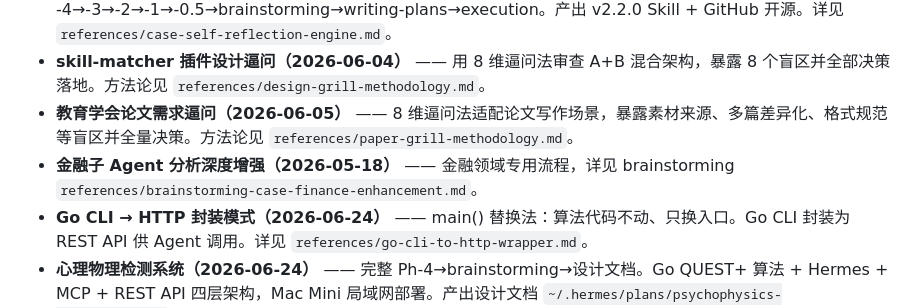
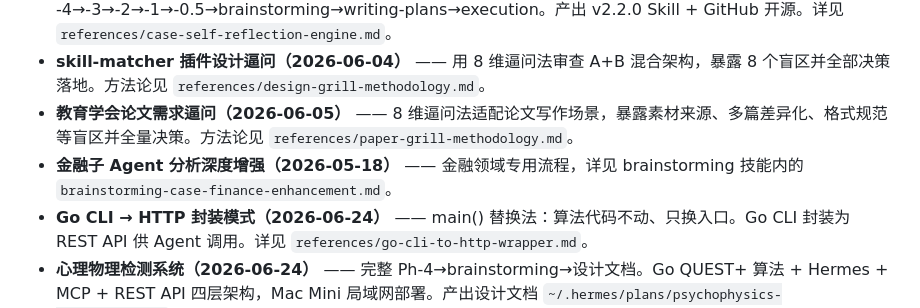
Before and after one commit to L1veSong/Idea-Foundry, a Markdown page: SKILL.md, the part around the change. Drawn GitHub-style.

Commit message:
文档链接卫生：跨技能引用去链接化

```diff
--- a/SKILL.md
+++ b/SKILL.md
@@ -864,7 +864,7 @@ en_US → 「⚠️ Tag pool config corrupted, using built-in defaults」
 - **Hermes 自省引擎（2026-05-19）** —— 完整 极致成品 流水线：Phase -4→-3→-2→-1→-0.5→brainstorming→writing-plans→execution。产出 v2.2.0 Skill + GitHub 开源。详见 `references/case-self-reflection-engine.md`。
 - **skill-matcher 插件设计逼问（2026-06-04）** —— 用 8 维逼问法审查 A+B 混合架构，暴露 8 个盲区并全部决策落地。方法论见 `references/design-grill-methodology.md`。
 - **教育学会论文需求逼问（2026-06-05）** —— 8 维逼问法适配论文写作场景，暴露素材来源、多篇差异化、格式规范等盲区并全量决策。方法论见 `references/paper-grill-methodology.md`。
-- **金融子 Agent 分析深度增强（2026-05-18）** —— 金融领域专用流程，详见 brainstorming `references/brainstorming-case-finance-enhancement.md`。
+- **金融子 Agent 分析深度增强（2026-05-18）** —— 金融领域专用流程，详见 brainstorming 技能内的 `brainstorming-case-finance-enhancement.md`。
 - **Go CLI → HTTP 封装模式（2026-06-24）** —— main() 替换法：算法代码不动、只换入口。Go CLI 封装为 REST API 供 Agent 调用。详见 `references/go-cli-to-http-wrapper.md`。
 - **心理物理检测系统（2026-06-24）** —— 完整 Ph-4→brainstorming→设计文档。Go QUEST+ 算法 + Hermes + MCP + REST API 四层架构，Mac Mini 局域网部署。产出设计文档 `~/.hermes/plans/psychophysics-test/design.md`。
 
```
